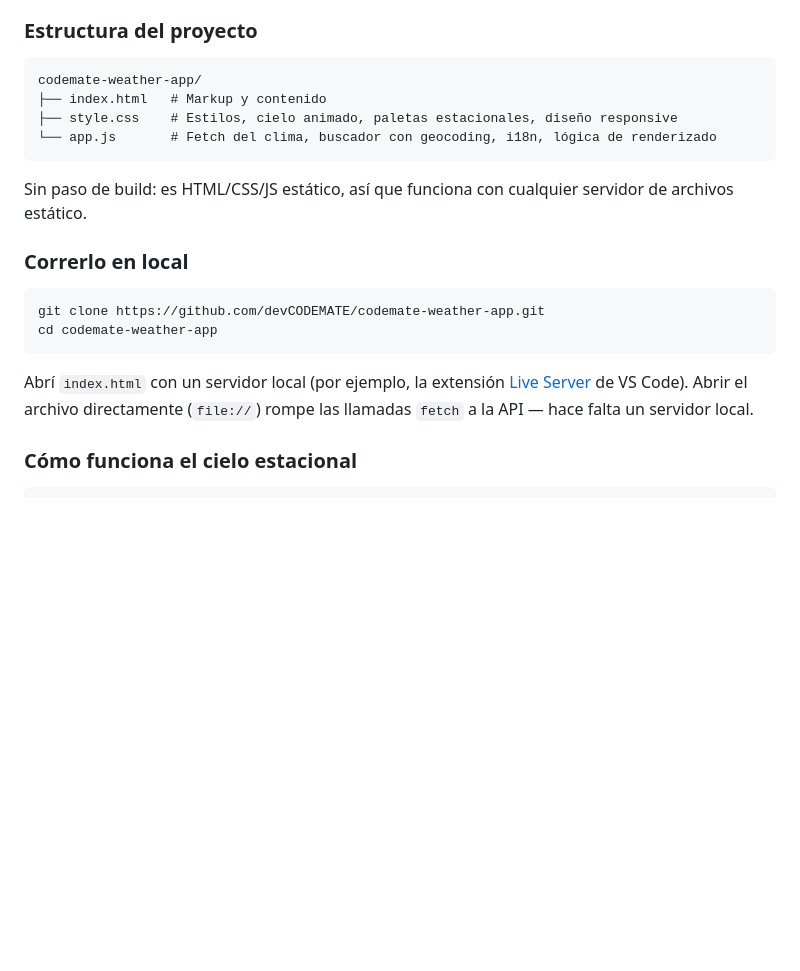
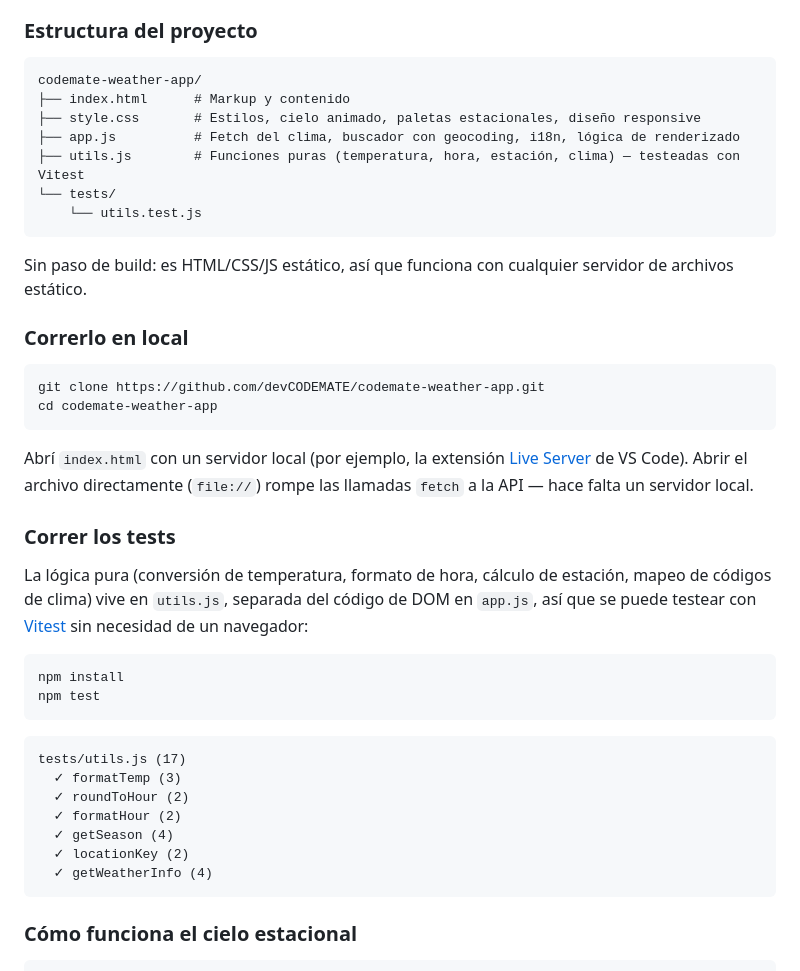
Before and after one commit to devCODEMATE/codemate-weather-app, a Markdown page: README.md, the part around one of its changes. GitHub-like rendering; blank space fills up the shorter version.

````diff
--- a/README.md
+++ b/README.md
@@ -123,9 +147,12 @@ Una app del clima construida con **HTML, CSS y JavaScript vanilla** — sin fram
 
 ```
 codemate-weather-app/
-├── index.html   # Markup y contenido
-├── style.css    # Estilos, cielo animado, paletas estacionales, diseño responsive
-└── app.js       # Fetch del clima, buscador con geocoding, i18n, lógica de renderizado
+├── index.html      # Markup y contenido
+├── style.css       # Estilos, cielo animado, paletas estacionales, diseño responsive
+├── app.js          # Fetch del clima, buscador con geocoding, i18n, lógica de renderizado
+├── utils.js        # Funciones puras (temperatura, hora, estación, clima) — testeadas con Vitest
+└── tests/
+    └── utils.test.js
 ```
 
 Sin paso de build: es HTML/CSS/JS estático, así que funciona con cualquier servidor de archivos estático.
@@ -138,6 +165,25 @@ cd codemate-weather-app
 ```
 
 Abrí `index.html` con un servidor local (por ejemplo, la extensión [Live Server](https://marketplace.visualstudio.com/items?itemName=ritwickdey.LiveServer) de VS Code). Abrir el archivo directamente (`file://`) rompe las llamadas `fetch` a la API — hace falta un servidor local.
+
+### Correr los tests
+
+La lógica pura (conversión de temperatura, formato de hora, cálculo de estación, mapeo de códigos de clima) vive en `utils.js`, separada del código de DOM en `app.js`, así que se puede testear con [Vitest](https://vitest.dev/) sin necesidad de un navegador:
+
+```bash
+npm install
+npm test
+```
+
+```
+tests/utils.js (17)
+  ✓ formatTemp (3)
+  ✓ roundToHour (2)
+  ✓ formatHour (2)
+  ✓ getSeason (4)
+  ✓ locationKey (2)
+  ✓ getWeatherInfo (4)
+```
 
 ### Cómo funciona el cielo estacional
 
````
Also changed, not shown: other parts of README.md (+34 -10 lines).
